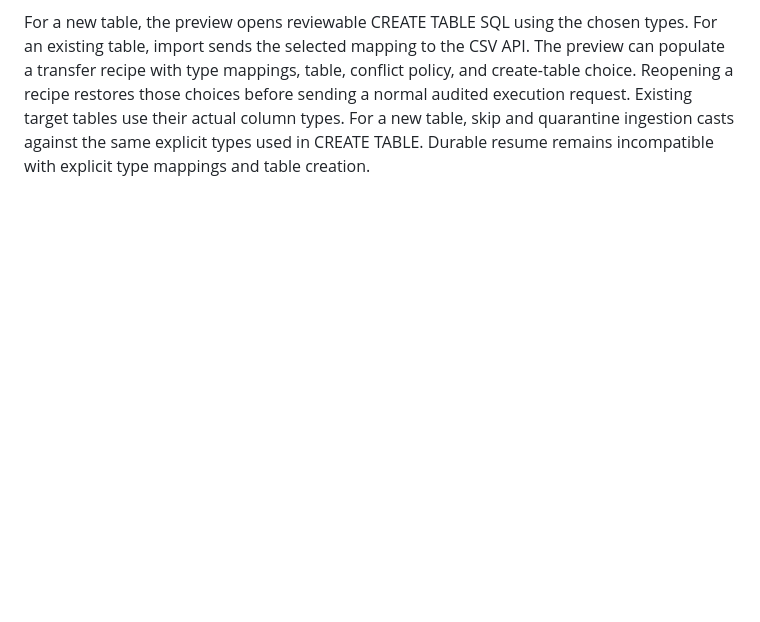
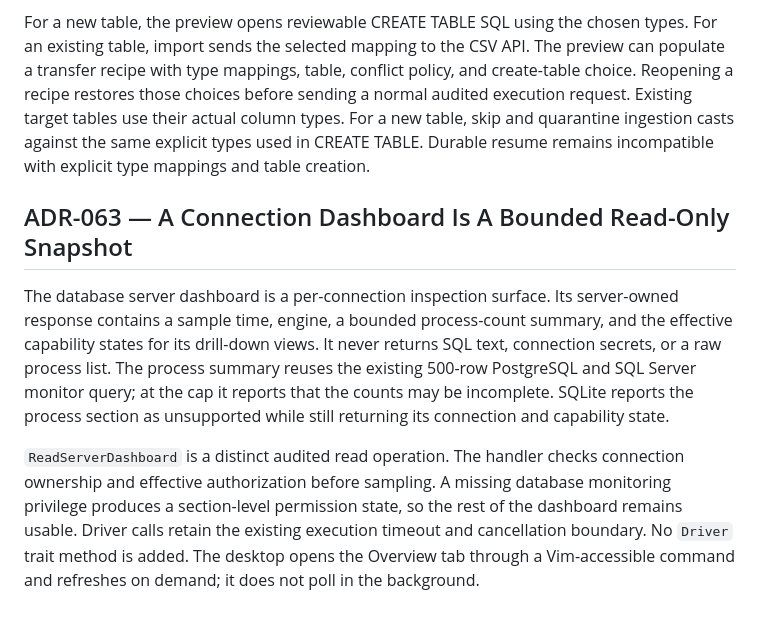
Before and after one commit to DeclanRiedel/sift, a Markdown page: docs/DECISIONS.md, the part around the change. Rendered like a GitHub page; blank space fills up the shorter version.

Commit message:
Design audited connection dashboard snapshot

```diff
--- a/docs/DECISIONS.md
+++ b/docs/DECISIONS.md
@@ -2463,3 +2463,21 @@ before sending a normal audited execution request. Existing target tables use
 their actual column types. For a new table, skip and quarantine ingestion casts
 against the same explicit types used in CREATE TABLE. Durable resume remains
 incompatible with explicit type mappings and table creation.
+## ADR-063 — A Connection Dashboard Is A Bounded Read-Only Snapshot
+
+The database server dashboard is a per-connection inspection surface. Its
+server-owned response contains a sample time, engine, a bounded process-count
+summary, and the effective capability states for its drill-down views. It
+never returns SQL text, connection secrets, or a raw process list. The process
+summary reuses the existing 500-row PostgreSQL and SQL Server monitor query;
+at the cap it reports that the counts may be incomplete. SQLite reports the
+process section as unsupported while still returning its connection and
+capability state.
+
+`ReadServerDashboard` is a distinct audited read operation. The handler checks
+connection ownership and effective authorization before sampling. A missing
+database monitoring privilege produces a section-level permission state, so
+the rest of the dashboard remains usable. Driver calls retain the existing
+execution timeout and cancellation boundary. No `Driver` trait method is
+added. The desktop opens the Overview tab through a Vim-accessible command
+and refreshes on demand; it does not poll in the background.
```
